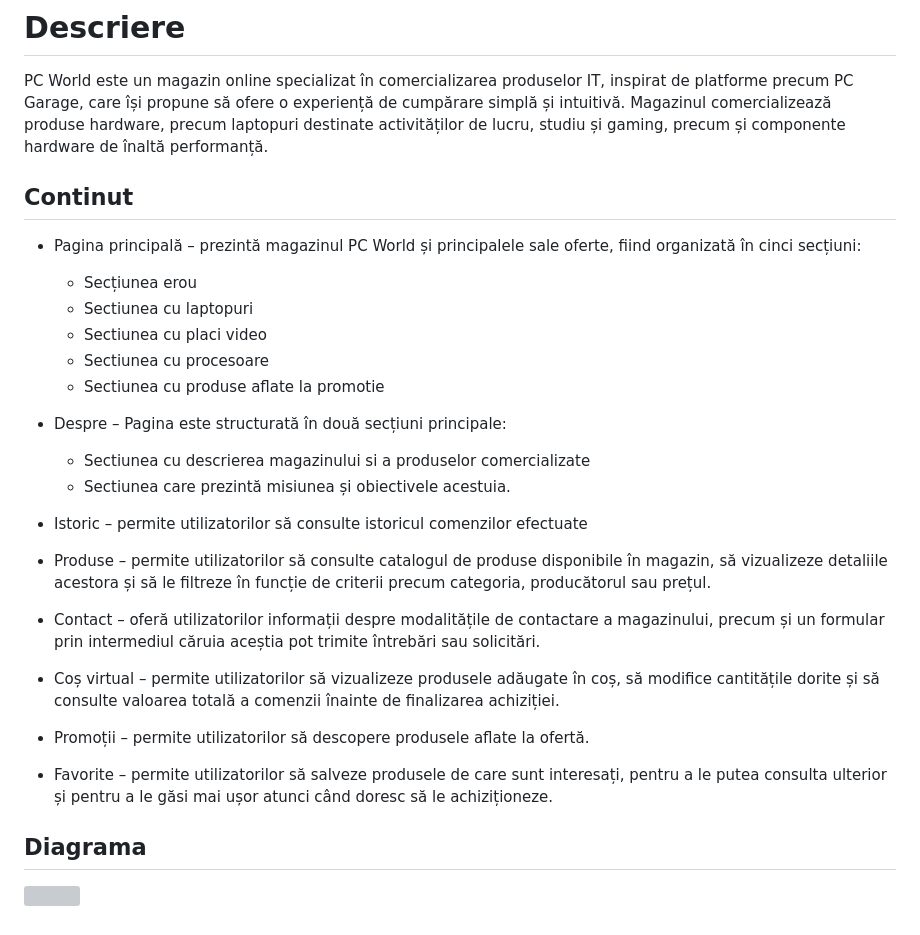
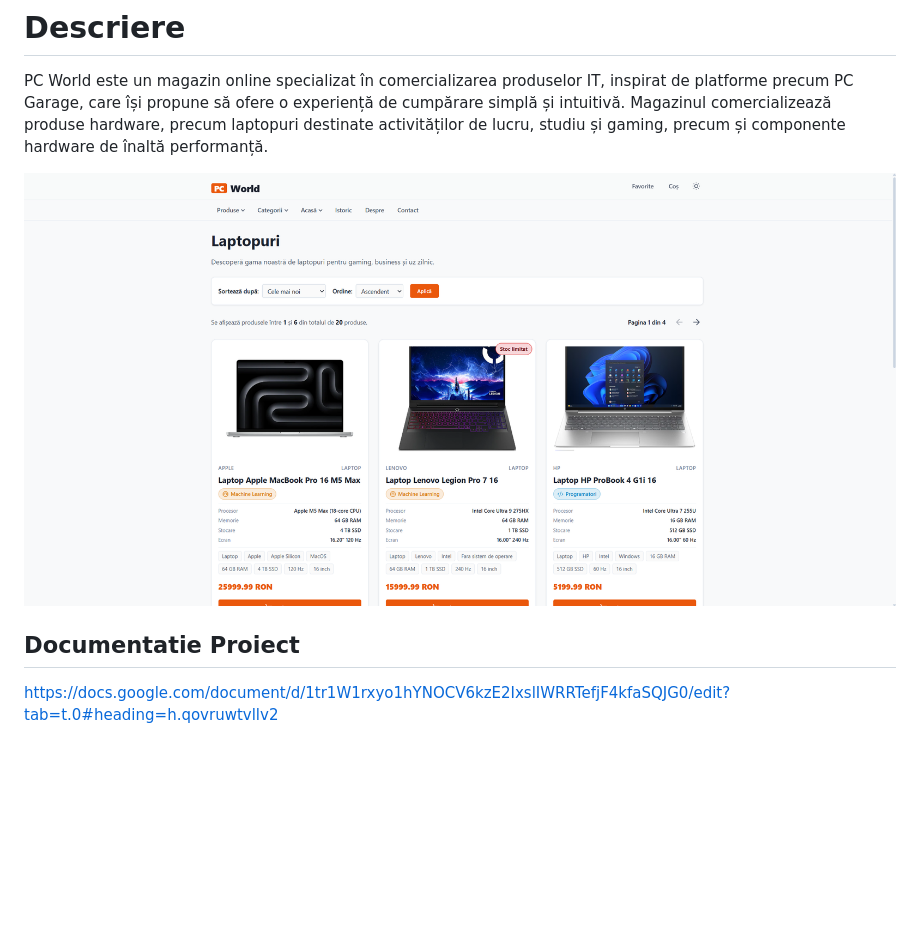
Before and after one commit to David-I7/pc-world, a Markdown page: README.MD, the part around the change. Drawn GitHub-style; pictures changed too: docs/app_screenshots/ss-app.png (added); blank space fills up the shorter version; grey boxes are pictures that could not be loaded.

```diff
--- a/README.MD
+++ b/README.MD
@@ -2,31 +2,8 @@
 
 PC World este un magazin online specializat în comercializarea produselor IT, inspirat de platforme precum PC Garage, care își propune să ofere o experiență de cumpărare simplă și intuitivă. Magazinul comercializează produse hardware, precum laptopuri destinate activităților de lucru, studiu și gaming, precum și componente hardware de înaltă performanță.
 
-## Continut
+![](docs/app_screenshots/ss-app.png)
 
-- Pagina principală – prezintă magazinul PC World și principalele sale oferte, fiind organizată în cinci secțiuni:
-  - Secțiunea erou
-  - Sectiunea cu laptopuri
-  - Sectiunea cu placi video
-  - Sectiunea cu procesoare
-  - Sectiunea cu produse aflate la promotie
+## Documentatie Proiect
 
-- Despre – Pagina este structurată în două secțiuni principale:
-  - Sectiunea cu descrierea magazinului si a produselor comercializate
-  - Sectiunea care prezintă misiunea și obiectivele acestuia.
-
-- Istoric – permite utilizatorilor să consulte istoricul comenzilor efectuate
-
-- Produse – permite utilizatorilor să consulte catalogul de produse disponibile în magazin, să vizualizeze detaliile acestora și să le filtreze în funcție de criterii precum categoria, producătorul sau prețul.
-
-- Contact – oferă utilizatorilor informații despre modalitățile de contactare a magazinului, precum și un formular prin intermediul căruia aceștia pot trimite întrebări sau solicitări.
-
-- Coș virtual – permite utilizatorilor să vizualizeze produsele adăugate în coș, să modifice cantitățile dorite și să consulte valoarea totală a comenzii înainte de finalizarea achiziției.
-
-- Promoții – permite utilizatorilor să descopere produsele aflate la ofertă.
-
-- Favorite – permite utilizatorilor să salveze produsele de care sunt interesați, pentru a le putea consulta ulterior și pentru a le găsi mai ușor atunci când doresc să le achiziționeze.
-
-## Diagrama
-
-![](app/sql/diagrama.png)
+https://docs.google.com/document/d/1tr1W1rxyo1hYNOCV6kzE2IxslIWRRTefjF4kfaSQJG0/edit?tab=t.0#heading=h.qovruwtvllv2
```
Also changed, not shown: 20 other files.
